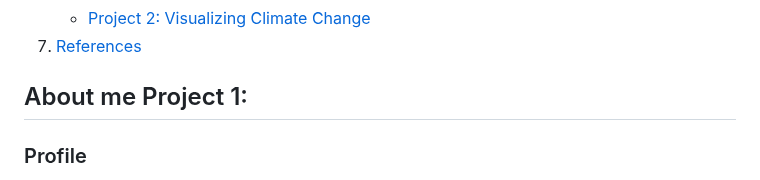
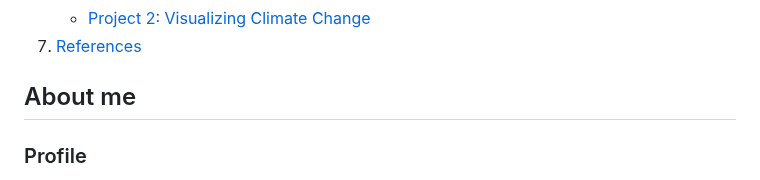
Before and after one commit to DanielGiedraitis/Data-Science-Machine-Learning-Portfolio, a Markdown page: README.md, the part around the change. Rendered like a GitHub page.

```diff
--- a/README.md
+++ b/README.md
@@ -23,7 +23,7 @@ Welcome to my data science portfolio, showcasing a collection of both ongoing an
 8. [References](#References)
 
 
-## About me Project 1:
+## About me
    ### Profile
    - **Name:** Daniel Giedraitis
    - **Email:** daniel.giedraitis@gmail.com
```
